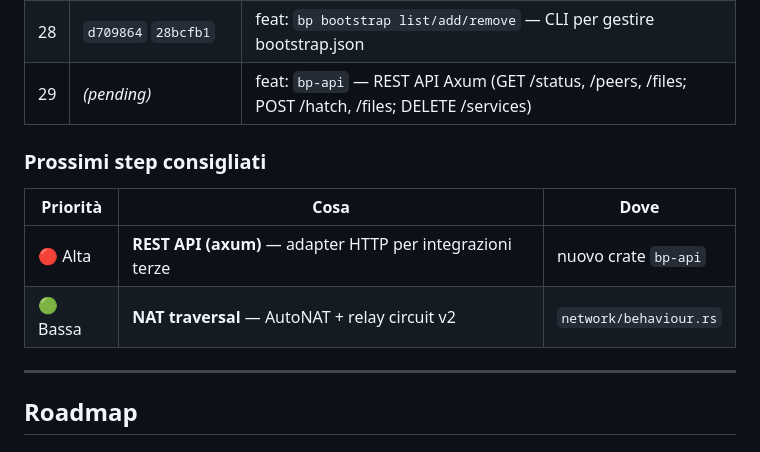
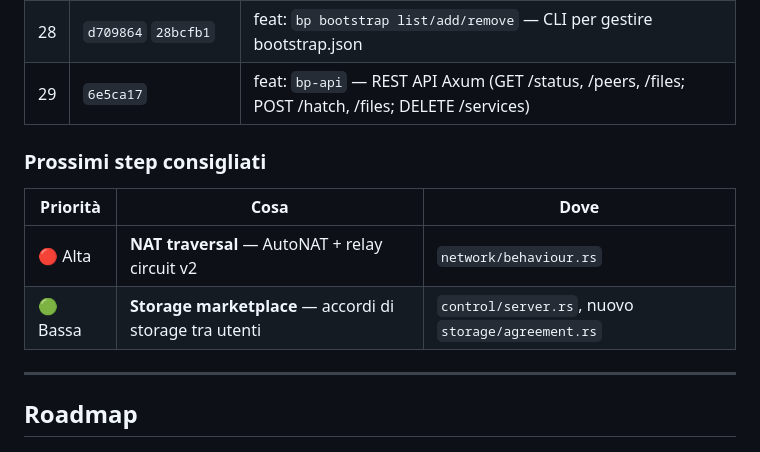
Before and after one commit to Onheiron/BillPouch, a Markdown page: wiki/12-status-roadmap.md, the part around the change. GitHub-like rendering.

Commit message:
docs: update roadmap — commit 29 done (bp-api REST gateway)

```diff
--- a/wiki/12-status-roadmap.md
+++ b/wiki/12-status-roadmap.md
@@ -121,13 +121,13 @@ Ultimo commit verde atteso: branch `main` (post push).
 | 26 | `9ffa920` `52a0a87` | feat: Persistenza Kademlia — salvataggio/ripristino peer su disco (kad_peers.json) |
 | 27 | `16ff6ed` `cfd8ab5` | feat: Bootstrap nodes — nodi noti per scoperta iniziale (bootstrap.json) |
 | 28 | `d709864` `28bcfb1` | feat: `bp bootstrap list/add/remove` — CLI per gestire bootstrap.json |
-| 29 | *(pending)* | feat: `bp-api` — REST API Axum (GET /status, /peers, /files; POST /hatch, /files; DELETE /services) |
+| 29 | `6e5ca17` | feat: `bp-api` — REST API Axum (GET /status, /peers, /files; POST /hatch, /files; DELETE /services) |
 
 ### Prossimi step consigliati
 | Priorità | Cosa | Dove |
 |----------|------|------|
-| 🔴 Alta  | **REST API (axum)** — adapter HTTP per integrazioni terze | nuovo crate `bp-api` |
-| 🟢 Bassa | **NAT traversal** — AutoNAT + relay circuit v2 | `network/behaviour.rs` |
+| 🔴 Alta  | **NAT traversal** — AutoNAT + relay circuit v2 | `network/behaviour.rs` |
+| 🟢 Bassa | **Storage marketplace** — accordi di storage tra utenti | `control/server.rs`, nuovo `storage/agreement.rs` |
 
 ---
 
```
